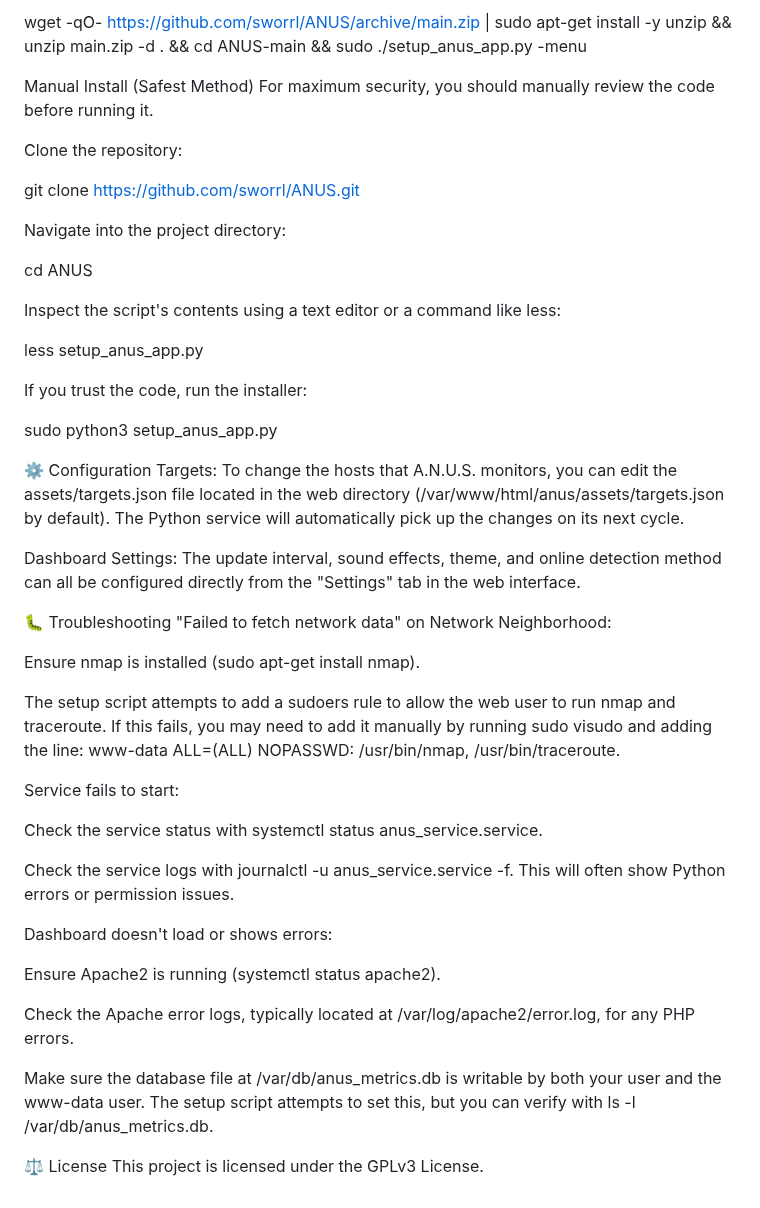
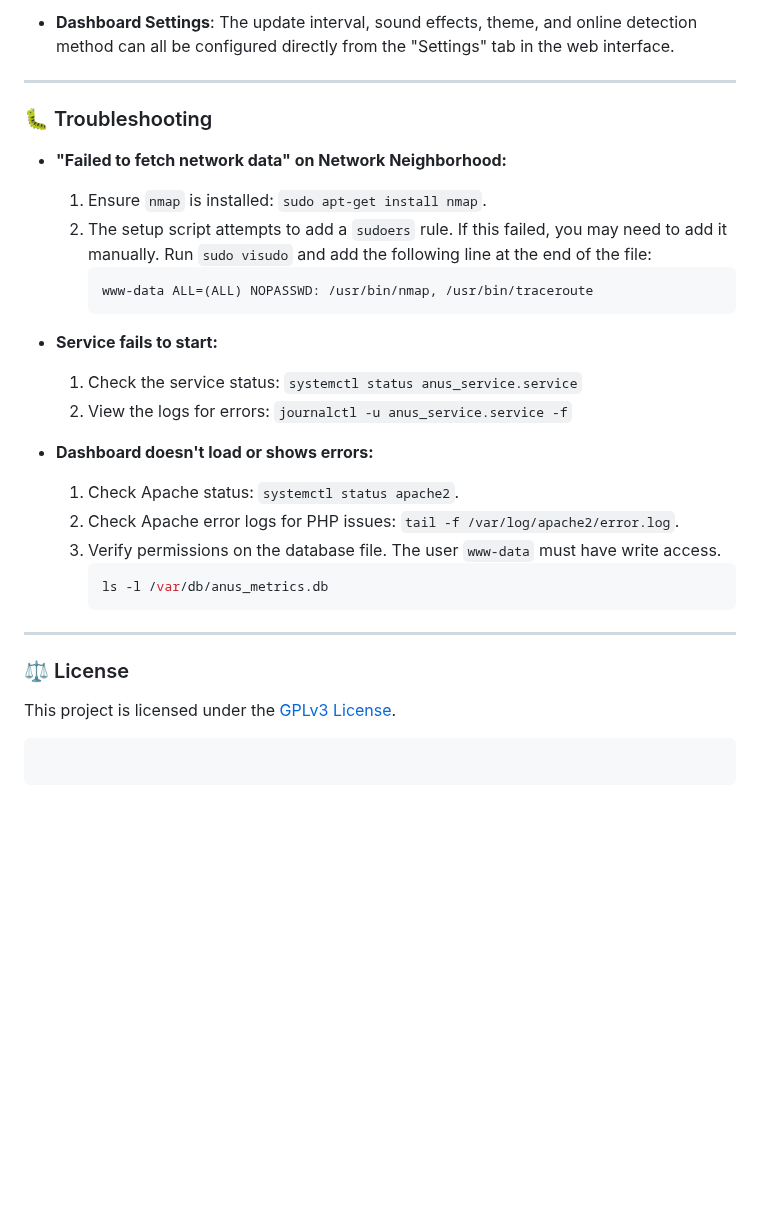
Before and after one commit to sworrl/ANUS, a Markdown page: README.md, the part around one of its changes. Rendered like a GitHub page; folded sections open; blank space fills up the shorter version.

````diff
--- a/README.md
+++ b/README.md
@@ -152,50 +192,37 @@ or
 
-wget -qO- [https://github.com/sworrl/ANUS/archive/main.zip](https://github.com/sworrl/ANUS/archive/main.zip) | sudo apt-get install -y unzip && unzip main.zip -d . && cd ANUS-main && sudo ./setup_anus_app.py -menu
+  - **Dashboard Settings**: The update interval, sound effects, theme, and online detection method can all be configured directly from the "Settings" tab in the web interface.
 
-Manual Install (Safest Method)
-For maximum security, you should manually review the code before running it.
+-----
 
-Clone the repository:
+### 🐛 Troubleshooting
 
-git clone [https://github.com/sworrl/ANUS.git](https://github.com/sworrl/ANUS.git)
+  - **"Failed to fetch network data" on Network Neighborhood:**
 
-Navigate into the project directory:
+    1.  Ensure `nmap` is installed: `sudo apt-get install nmap`.
+    2.  The setup script attempts to add a `sudoers` rule. If this failed, you may need to add it manually. Run `sudo visudo` and add the following line at the end of the file:
+        ```
+        www-data ALL=(ALL) NOPASSWD: /usr/bin/nmap, /usr/bin/traceroute
+        ```
 
-cd ANUS
+  - **Service fails to start:**
 
-Inspect the script's contents using a text editor or a command like less:
+    1.  Check the service status: `systemctl status anus_service.service`
+    2.  View the logs for errors: `journalctl -u anus_service.service -f`
 
-less setup_anus_app.py
+  - **Dashboard doesn't load or shows errors:**
 
-If you trust the code, run the installer:
+    1.  Check Apache status: `systemctl status apache2`.
+    2.  Check Apache error logs for PHP issues: `tail -f /var/log/apache2/error.log`.
+    3.  Verify permissions on the database file. The user `www-data` must have write access.
+        ```bash
+        ls -l /var/db/anus_metrics.db
+        ```
 
-sudo python3 setup_anus_app.py
+-----
 
-⚙️ Configuration
-Targets: To change the hosts that A.N.U.S. monitors, you can edit the assets/targets.json file located in the web directory (/var/www/html/anus/assets/targets.json by default). The Python service will automatically pick up the changes on its next cycle.
+### ⚖️ License
 
-Dashboard Settings: The update interval, sound effects, theme, and online detection method can all be configured directly from the "Settings" tab in the web interface.
+This project is licensed under the [GPLv3 License](https://www.gnu.org/licenses/gpl-3.0.en.html).
 
-🐛 Troubleshooting
-"Failed to fetch network data" on Network Neighborhood:
-
-Ensure nmap is installed (sudo apt-get install nmap).
-
-The setup script attempts to add a sudoers rule to allow the web user to run nmap and traceroute. If this fails, you may need to add it manually by running sudo visudo and adding the line: www-data ALL=(ALL) NOPASSWD: /usr/bin/nmap, /usr/bin/traceroute.
-
-Service fails to start:
-
-Check the service status with systemctl status anus_service.service.
-
-Check the service logs with journalctl -u anus_service.service -f. This will often show Python errors or permission issues.
-
-Dashboard doesn't load or shows errors:
-
-Ensure Apache2 is running (systemctl status apache2).
-
-Check the Apache error logs, typically located at /var/log/apache2/error.log, for any PHP errors.
-
-Make sure the database file at /var/db/anus_metrics.db is writable by both your user and the www-data user. The setup script attempts to set this, but you can verify with ls -l /var/db/anus_metrics.db.
-
-⚖️ License
-This project is licensed under the GPLv3 License.
+```
+```
````
Also changed, not shown: other parts of README.md (+131 -91 lines).
